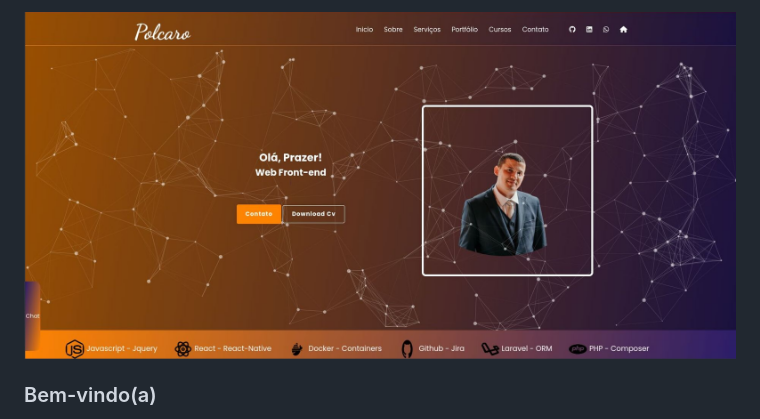
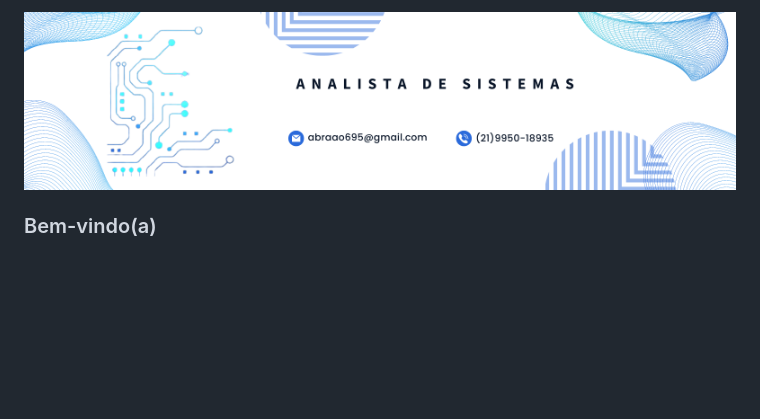
Before and after one commit to abraao69/abraao69, a Markdown page: README.md, the part around the change. Rendered like a GitHub page; blank space fills up the shorter version.

```diff
--- a/README.md
+++ b/README.md
@@ -1,4 +1,4 @@
-<img src="https://github.com/abraao69/abraao69/blob/main/screen02%20(8).jpg" alt="Logo" width="950" height="400">
+<img src="https://github.com/abraao69/abraao69/blob/main/Navy%20Blue%20Geometric%20Technology%20LinkedIn%20Banner%20(2).png" alt="Logo">
 
 ### Bem-vindo(a)
 
```
